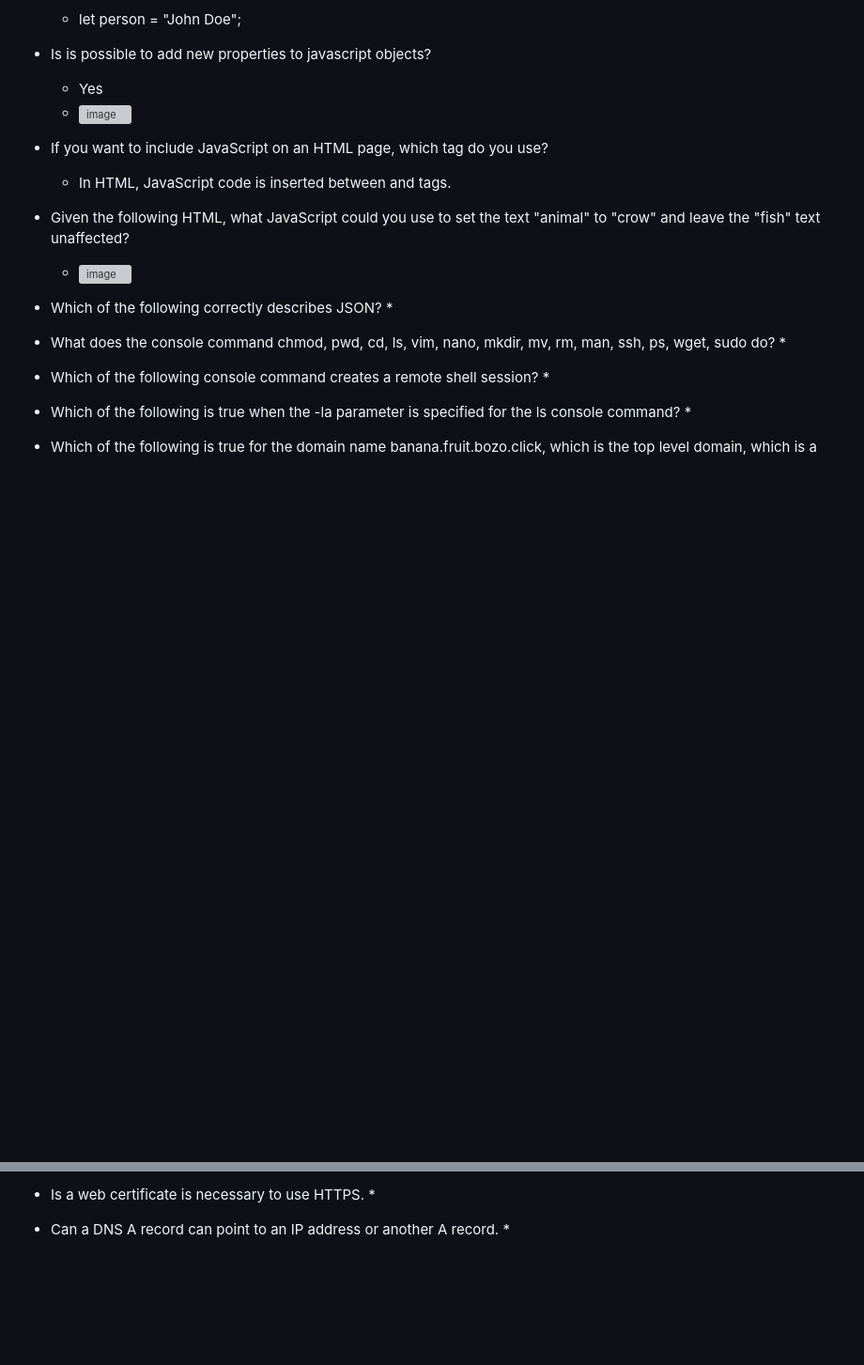
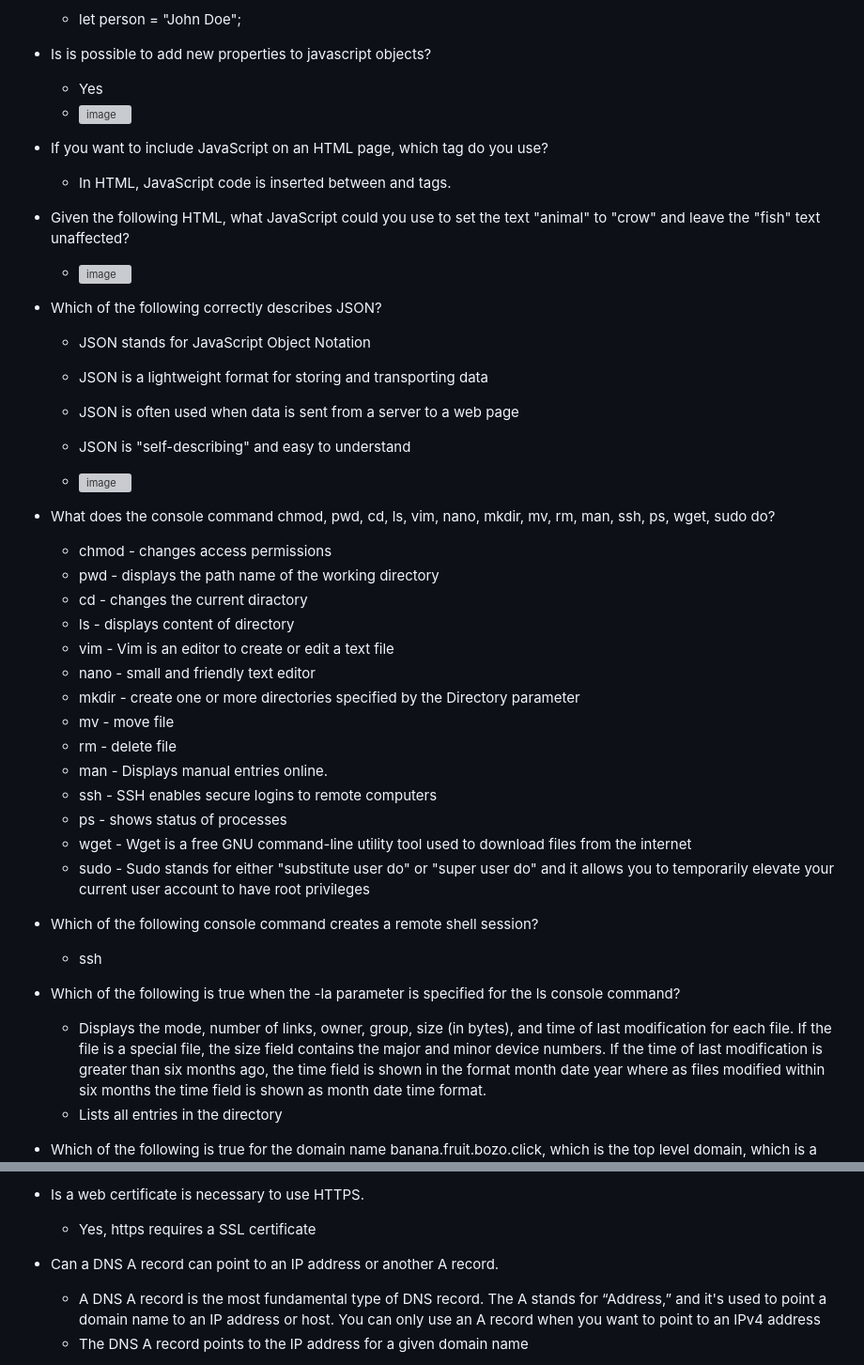
Before and after one commit to soph1e-mart1n/startup, a Markdown page: notes.md, 2 parts joined by grey strips. Shown: that part at 94% size. GitHub-like rendering; blank space fills up the shorter version; grey boxes are pictures that could not be loaded.

Commit message:
Update notes.md for exam

```diff
--- a/notes.md
+++ b/notes.md
@@ -94,11 +94,33 @@ Midterm study guide
   * ![image](https://github.com/soph1e-mart1n/startup/assets/112999477/78b2a4c4-871e-407d-9dec-9d77dc7c5b3c)
 
 * Which of the following correctly describes JSON?
-  *
+  * JSON stands for JavaScript Object Notation
+  * JSON is a lightweight format for storing and transporting data
+  * JSON is often used when data is sent from a server to a web page
+  * JSON is "self-describing" and easy to understand
+
+  * ![image](https://github.com/soph1e-mart1n/startup/assets/112999477/4b20a74b-7c0d-4012-9a75-2048123a05f7)
+
 * What does the console command chmod, pwd, cd, ls, vim, nano, mkdir, mv, rm, man, ssh, ps, wget, sudo  do?
-  *
+
+  * chmod - changes access permissions
+  * pwd - displays the path name of the working directory
+  * cd - changes the current diractory
+  * ls - displays content of directory
+  * vim - Vim is an editor to create or edit a text file
+  * nano - small and friendly text editor
+  * mkdir - create one or more directories specified by the Directory parameter
+  * mv - move file
+  * rm - delete file
+  * man - Displays manual entries online.
+  * ssh - SSH enables secure logins to remote computers
+  * ps - shows status of processes
+  * wget - Wget is a free GNU command-line utility tool used to download files from the internet
+  * sudo - Sudo stands for either "substitute user do" or "super user do" and it allows you to temporarily elevate your current user account to have root privileges
+
 * Which of the following console command creates a remote shell session?
-  *
+  * ssh
 * Which of the following is true when the -la parameter is specified for the ls console command?
-  *
+  * Displays the mode, number of links, owner, group, size (in bytes), and time of last modification for each file. If the file is a special file, the size field contains the major and minor device numbers. If the time of last modification is greater than six months ago, the time field is shown in the format month date year where as files modified within six months the time field is shown as month date time format.
+  * Lists all entries in the directory
 * Which of the following is true for the domain name banana.fruit.bozo.click, which is the top level domain, which is a subdomain, which is a root domain?
@@ -106,5 +131,6 @@ Midterm study guide
 * Is a web certificate is necessary to use HTTPS.
-  *
+  * Yes, https requires a SSL certificate
 * Can a DNS A record can point to an IP address or another A record.
-  *
+  * A DNS A record is the most fundamental type of DNS record. The A stands for “Address,” and it's used to point a domain name to an IP address or host. You can only use an A record when you want to point to an IPv4 address
+  * The DNS A record points to the IP address for a given domain name
 * Port 443, 80, 22 is reserved for which protocol?
```
Also changed, not shown: other parts of notes.md (+9 -3 lines).
